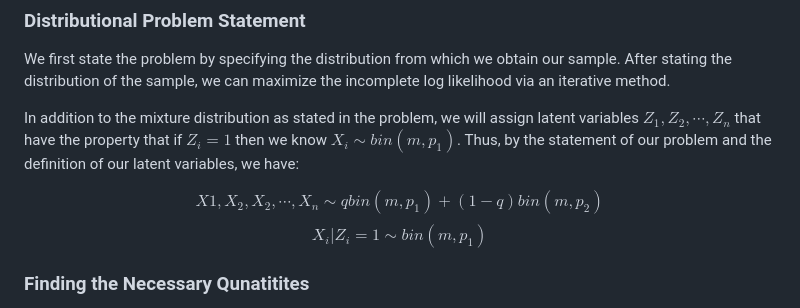
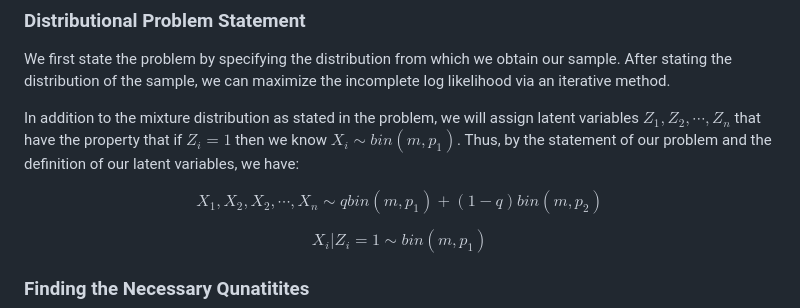
Before and after one commit to forluder/EM-Algorithm-Examples, a Markdown page: README.md, the part around the change. Drawn GitHub-style.

```diff
--- a/README.md
+++ b/README.md
@@ -12,7 +12,8 @@ We first state the problem by specifying the distribution from which we obtain o
 
 In addition to the mixture distribution as stated in the problem, we will assign latent variables $Z_1, Z_2, \cdots, Z_n$ that have the property that if $Z_i=1$ then we know $X_i\sim bin(m, p_1)$. Thus, by the statement of our problem and the definition of our latent variables, we have:
 
-$$X1, X_2, X_2, \cdots, X_n\sim qbin(m,p_1)+(1-q)bin(m,p_2)$$
+$$X_1, X_2, X_2, \cdots, X_n\sim qbin(m,p_1)+(1-q)bin(m,p_2)$$
+
 $$X_i|Z_i=1\sim bin(m, p_1)$$
 
 ### Finding the Necessary Qunatitites
```
